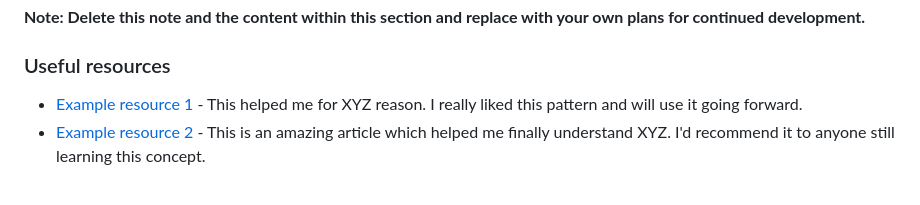
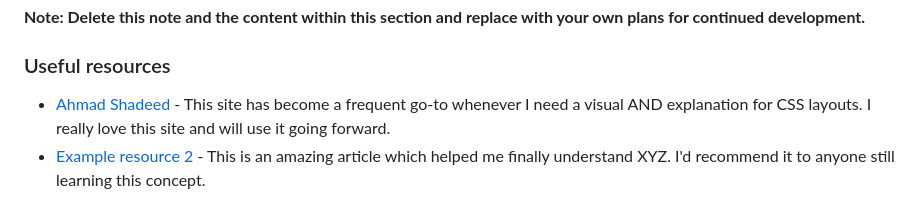
Before and after one commit to Anjie-MF/product-preview-card, a Markdown page: README.md, the part around the change. Drawn GitHub-style.

Commit message:
Updated some links

```diff
--- a/README.md
+++ b/README.md
@@ -69,7 +69,7 @@ Use this section to outline areas that you want to continue focusing on in futur
 
 ### Useful resources
 
-- [Example resource 1](https://www.example.com) - This helped me for XYZ reason. I really liked this pattern and will use it going forward.
+- [Ahmad Shadeed](https://ishadeed.com/article/styling-wrappers-css/) - This site has become a frequent go-to  whenever I need a visual AND explanation for CSS layouts.  I really love this site and will use it going forward.
 - [Example resource 2](https://www.example.com) - This is an amazing article which helped me finally understand XYZ. I'd recommend it to anyone still learning this concept.
 
 **Note: Delete this note and replace the list above with resources that helped you during the challenge. These could come in handy for anyone viewing your solution or for yourself when you look back on this project in the future.**
```
